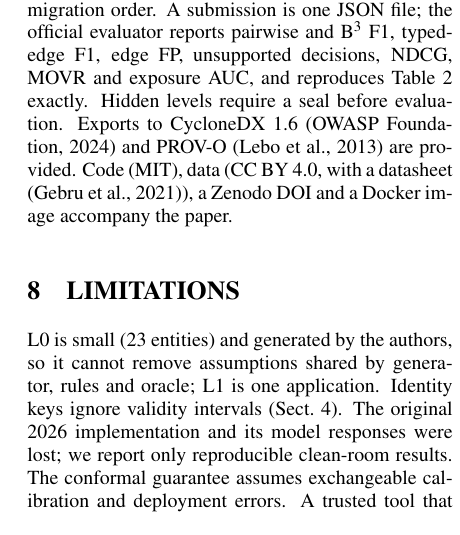
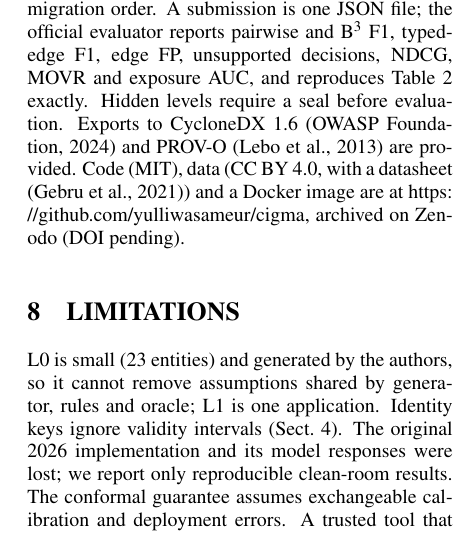
Before and after one commit to yulliwasameur/cigma, a LaTeX document (paper/main.tex): part of one column of page 7 of 8, cut so that both start at the same text. Compiled offline with pdfLaTeX.

Commit message:
Paper: link to the public repository
Co-Authored-By: Claude Opus 5.5 <noreply@anthropic.com>
Claude-Session: https://claude.ai/code/session_011vAdWixgnSv1njRXtPgLbw

```diff
--- a/paper/main.tex
+++ b/paper/main.tex
@@ -260,7 +260,7 @@ On L1, all methods' graphs were sealed (SHA-256) before any oracle existed. Two
 \section{\uppercase{CIGMA-Bench}}
 \label{sec:bench}
 % =====================================================================
-The task: from public observations only, output a graph whose nodes and edges cite observations, and a migration order. A submission is one JSON file; the official evaluator reports pairwise and B$^3$ F1, typed-edge F1, edge FP, unsupported decisions, NDCG, MOVR and exposure AUC, and reproduces Table~\ref{tab:recon} exactly. Hidden levels require a seal before evaluation. Exports to CycloneDX~1.6 \cite{cyclonedx2024cbom} and PROV-O \cite{w3c2013provo} are provided. Code (MIT), data (CC BY 4.0, with a datasheet \cite{gebru2021datasheets}), a Zenodo DOI and a Docker image accompany the paper.
+The task: from public observations only, output a graph whose nodes and edges cite observations, and a migration order. A submission is one JSON file; the official evaluator reports pairwise and B$^3$ F1, typed-edge F1, edge FP, unsupported decisions, NDCG, MOVR and exposure AUC, and reproduces Table~\ref{tab:recon} exactly. Hidden levels require a seal before evaluation. Exports to CycloneDX~1.6 \cite{cyclonedx2024cbom} and PROV-O \cite{w3c2013provo} are provided. Code (MIT), data (CC BY 4.0, with a datasheet \cite{gebru2021datasheets}) and a Docker image are at \url{https://github.com/yulliwasameur/cigma}, archived on Zenodo (DOI pending).
 
 % =====================================================================
 \section{\uppercase{Limitations}}
```
